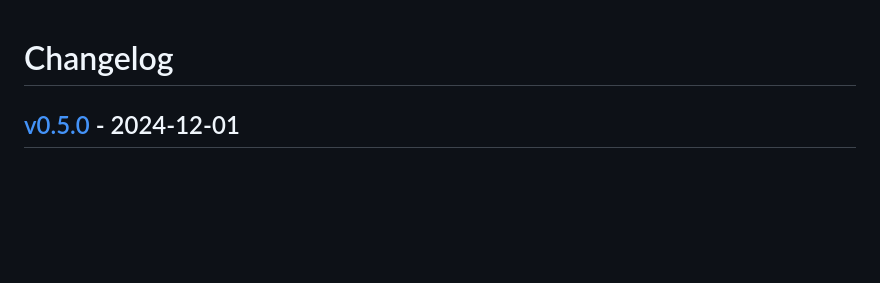
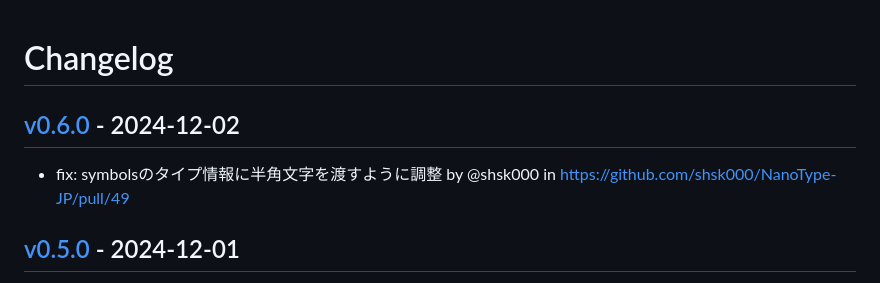
Before and after one commit to shsk000/NanoType-JP, a Markdown page: CHANGELOG.md, the part around the change. Rendered like a GitHub page; blank space fills up the shorter version.

Commit message:
[tagpr] update CHANGELOG.md

```diff
--- a/CHANGELOG.md
+++ b/CHANGELOG.md
@@ -1,4 +1,7 @@
 # Changelog
+
+## [v0.6.0](https://github.com/shsk000/NanoType-JP/compare/v0.5.0...v0.6.0) - 2024-12-02
+- fix: symbolsのタイプ情報に半角文字を渡すように調整 by @shsk000 in https://github.com/shsk000/NanoType-JP/pull/49
 
 ## [v0.5.0](https://github.com/shsk000/NanoType-JP/compare/v0.4.1...v0.5.0) - 2024-12-01
 - Feature/realtime input by @shsk000 in https://github.com/shsk000/NanoType-JP/pull/46
```
